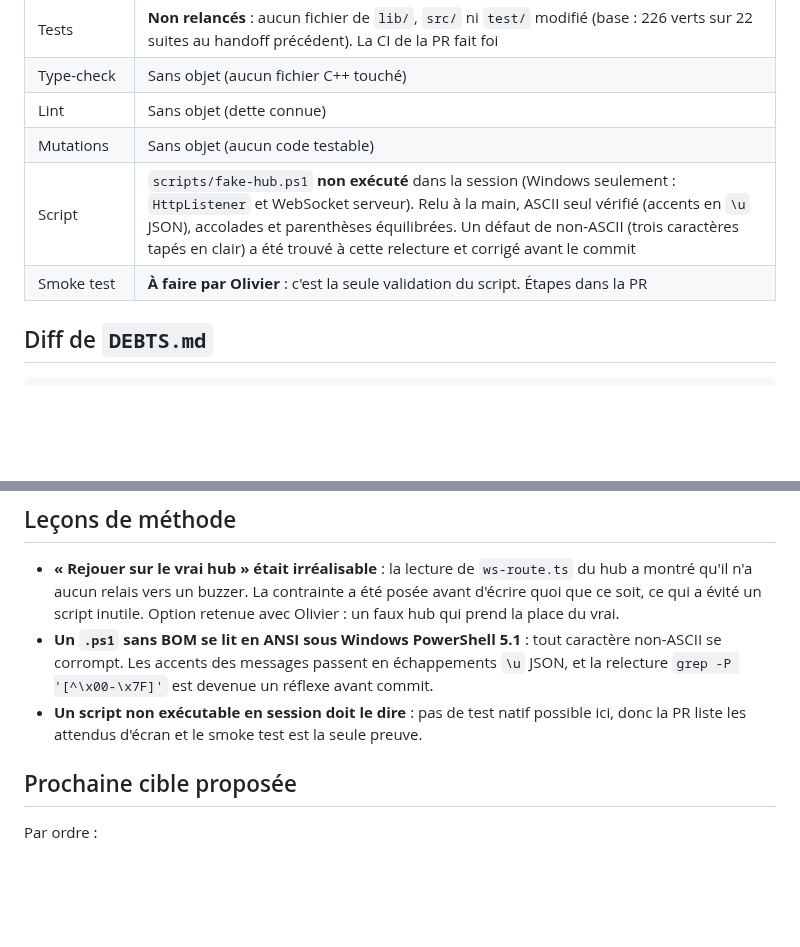
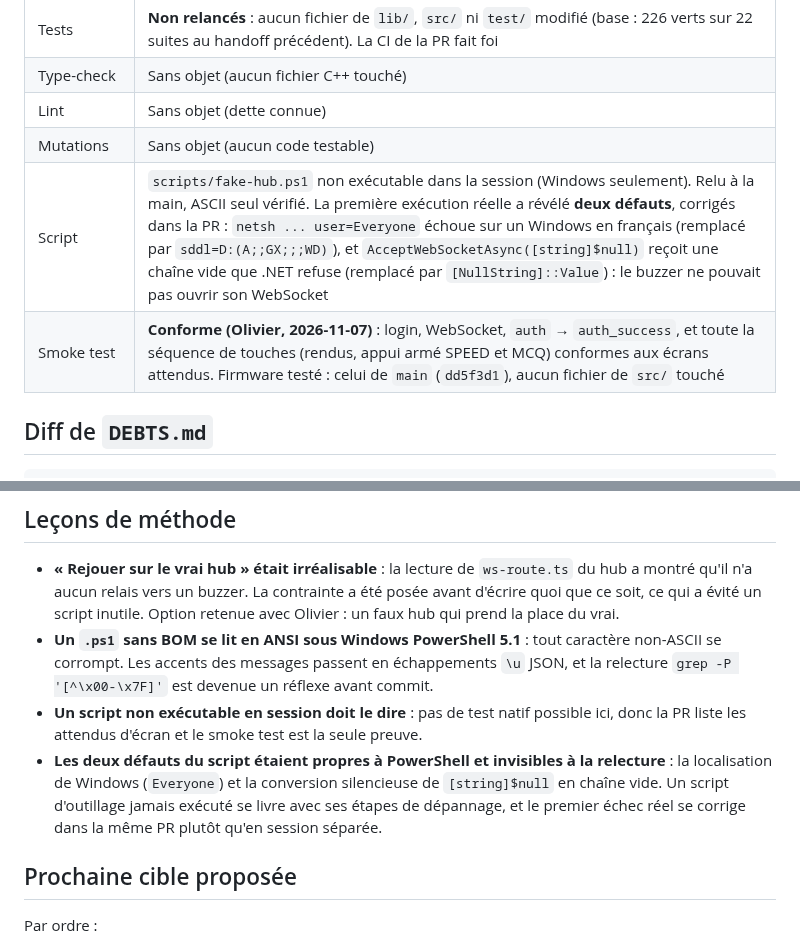
Before and after one commit to ODehel/quiz-live-buzzer, a Markdown page: docs/sessions/2026-11-06-2340.md, 2 parts joined by grey strips. Drawn GitHub-style; blank space fills up the shorter version.

Commit message:
docs(sessions): record the fake hub smoke test result
Co-Authored-By: Claude Sonnet 5.5 <noreply@anthropic.com>
Claude-Session: https://claude.ai/code/session_01HQfZYRzTNrrpxqJm1r1YCn

````diff
--- a/docs/sessions/2026-11-06-2340.md
+++ b/docs/sessions/2026-11-06-2340.md
@@ -14,8 +14,8 @@
 | Type-check | Sans objet (aucun fichier C++ touché) |
 | Lint | Sans objet (dette connue) |
 | Mutations | Sans objet (aucun code testable) |
-| Script | `scripts/fake-hub.ps1` **non exécuté** dans la session (Windows seulement : `HttpListener` et WebSocket serveur). Relu à la main, ASCII seul vérifié (accents en `\u` JSON), accolades et parenthèses équilibrées. Un défaut de non-ASCII (trois caractères tapés en clair) a été trouvé à cette relecture et corrigé avant le commit |
-| Smoke test | **À faire par Olivier** : c'est la seule validation du script. Étapes dans la PR |
+| Script | `scripts/fake-hub.ps1` non exécutable dans la session (Windows seulement). Relu à la main, ASCII seul vérifié. La première exécution réelle a révélé **deux défauts**, corrigés dans la PR : `netsh ... user=Everyone` échoue sur un Windows en français (remplacé par `sddl=D:(A;;GX;;;WD)`), et `AcceptWebSocketAsync([string]$null)` reçoit une chaîne vide que .NET refuse (remplacé par `[NullString]::Value`) : le buzzer ne pouvait pas ouvrir son WebSocket |
+| Smoke test | **Conforme (Olivier, 2026-11-07)** : login, WebSocket, `auth` → `auth_success`, et toute la séquence de touches (rendus, appui armé SPEED et MCQ) conformes aux écrans attendus. Firmware testé : celui de `main` (`dd5f3d1`), aucun fichier de `src/` touché |
 
 ## Diff de `DEBTS.md`
 ```
@@ -27,6 +27,7 @@ Ajoutée : « `fake-hub.ps1` validé au smoke test seulement » (Windows, non ex
 - **« Rejouer sur le vrai hub » était irréalisable** : la lecture de `ws-route.ts` du hub a montré qu'il n'a aucun relais vers un buzzer. La contrainte a été posée avant d'écrire quoi que ce soit, ce qui a évité un script inutile. Option retenue avec Olivier : un faux hub qui prend la place du vrai.
 - **Un `.ps1` sans BOM se lit en ANSI sous Windows PowerShell 5.1** : tout caractère non-ASCII se corrompt. Les accents des messages passent en échappements `\u` JSON, et la relecture `grep -P '[^\x00-\x7F]'` est devenue un réflexe avant commit.
 - **Un script non exécutable en session doit le dire** : pas de test natif possible ici, donc la PR liste les attendus d'écran et le smoke test est la seule preuve.
+- **Les deux défauts du script étaient propres à PowerShell et invisibles à la relecture** : la localisation de Windows (`Everyone`) et la conversion silencieuse de `[string]$null` en chaîne vide. Un script d'outillage jamais exécuté se livre avec ses étapes de dépannage, et le premier échec réel se corrige dans la même PR plutôt qu'en session séparée.
 
 ## Prochaine cible proposée
 Par ordre :
````
